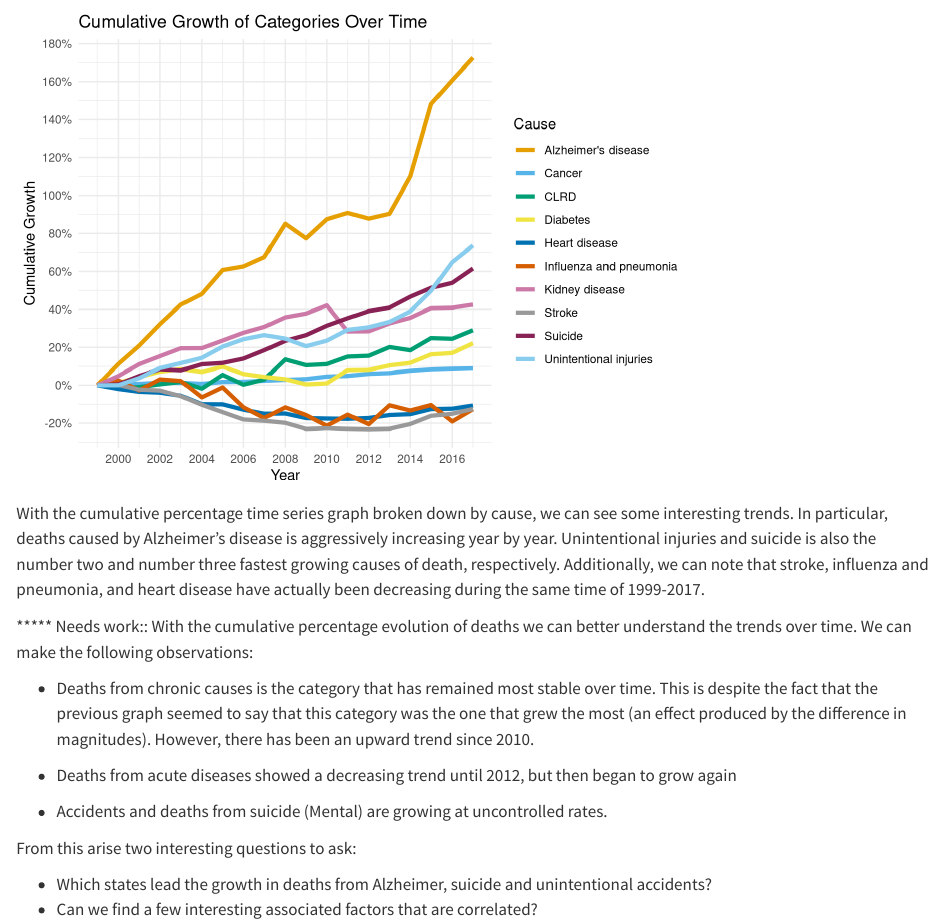
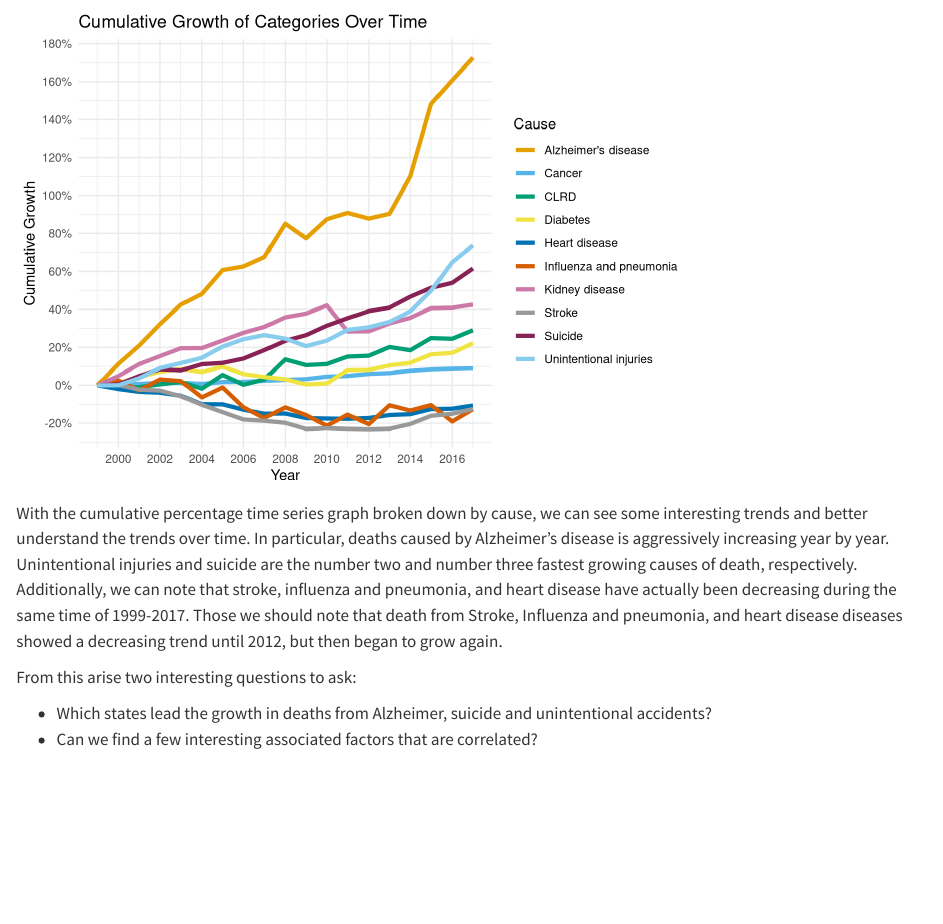
Before and after one commit to eenterprises1/cdc, a Quarto document (results.qmd): the page in a window 1100 px wide, from 6180 px down. Rendered offline with R 4.5, knitr and Pandoc in place of Quarto, with nearby package versions; long lines of code are wrapped.

Commit message:
some text modified to grammar

````diff
--- a/results.qmd
+++ b/results.qmd
@@ -206,31 +206,13 @@ ggplot(df_wide, aes(x = Year, y = CumulativeGrowth, color = Cause)) +
   scale_color_manual(values = color_blind_friendly)
 ```
 
-With the cumulative percentage time series graph broken down by cause, we can see some interesting trends. In particular, deaths caused by Alzheimer's disease is aggressively increasing year by year. Unintentional injuries and suicide is also the number two and number three fastest growing causes of death, respectively. Additionally, we can note that stroke, influenza and pneumonia, and heart disease have actually been decreasing during the same time of 1999-2017.
-
-
-
-
-***** Needs work::
-With the cumulative percentage evolution of deaths we can better understand the trends over time. We can make the following observations:
-
--   Deaths from chronic causes is the category that has remained most stable over time. This is despite the fact that the previous graph seemed to say that this category was the one that grew the most (an effect produced by the difference in magnitudes). However, there has been an upward trend since 2010.
-
--   Deaths from acute diseases showed a decreasing trend until 2012, but then began to grow again
-
--   Accidents and deaths from suicide (Mental) are growing at uncontrolled rates.
-
+With the cumulative percentage time series graph broken down by cause, we can see some interesting trends and better understand the trends over time. In particular, deaths caused by Alzheimer's disease is aggressively increasing year by year. Unintentional injuries and suicide are the number two and number three fastest growing causes of death, respectively. Additionally, we can note that stroke, influenza and pneumonia, and heart disease have actually been decreasing during the same time of 1999-2017. Those we should note that death from Stroke, Influenza and pneumonia, and heart disease diseases showed a decreasing trend until 2012, but then began to grow again.
 
 
 From this arise two interesting questions to ask:
 
 -   Which states lead the growth in deaths from Alzheimer, suicide and unintentional accidents?
 -   Can we find a few interesting associated factors that are correlated?
-
-
-
-
-
 
 
 
````
Also changed, not shown: docs/search.json, 1 other file.
